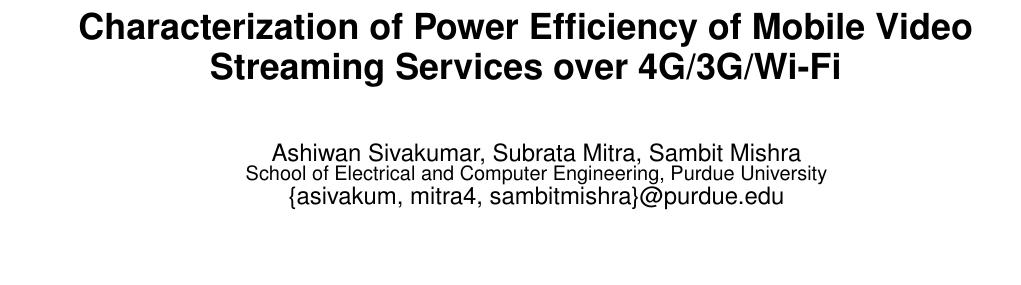
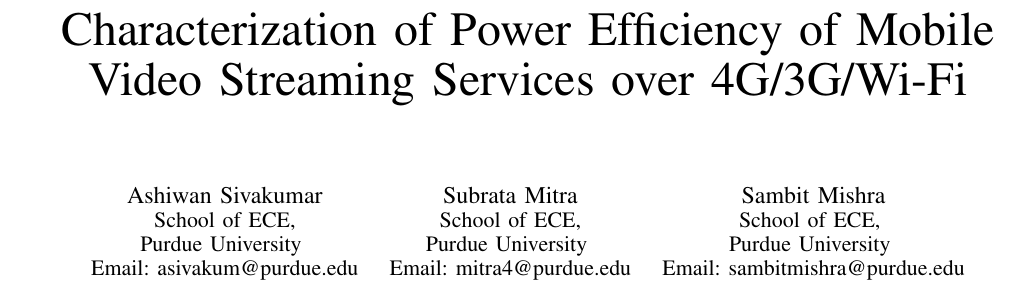
Before and after one commit to subrata4096/video_streaming_paper, a LaTeX paper (top.tex): part of the page, cut so that both start at the same text, the shorter picture padded with empty space. Compiled offline with pdfLaTeX.

Commit message:
formatting

```diff
--- a/top.tex
+++ b/top.tex
@@ -1,4 +1,4 @@
-\documentclass{SIG-ALTERNATE}
+\documentclass[11pt, draftclsnofoot, twocolumn,conference]{IEEEtran}
 \renewcommand{\baselinestretch}{0.88}%was 0.94
 
 % The following \documentclass options may be useful:
@@ -12,7 +12,7 @@
 
 
 %\graphicspath{{./figures/}}
-\DeclareGraphicsExtensions{.png,.eps}
+%\DeclareGraphicsExtensions{.png,.eps}
 
 \usepackage{epstopdf}
 \usepackage{eqparbox}
@@ -92,10 +92,17 @@
 
 %\authorinfo{Author names elided}
 \author{
-\alignauthor
- 	Ashiwan Sivakumar, Subrata Mitra, Sambit Mishra\\
-\affaddr{School of Electrical and Computer Engineering, Purdue University}
-         \email{\{asivakum, mitra4, sambitmishra\}@purdue.edu}
+%\alignauthor
+ 	\IEEEauthorblockN{Ashiwan Sivakumar}
+	\IEEEauthorblockA{School of ECE,\\ Purdue University \\Email: asivakum@purdue.edu}
+\and
+	\IEEEauthorblockN{Subrata Mitra}\
+	\IEEEauthorblockA{School of ECE,\\ Purdue University \\Email: mitra4@purdue.edu}
+\and
+	\IEEEauthorblockN{Sambit Mishra}
+	\IEEEauthorblockA{School of ECE, \\Purdue University \\Email: sambitmishra@purdue.edu}\\
+%\affaddr{School of Electrical and Computer Engineering, Purdue University}
+         %\email{\{asivakum, mitra4, sambitmishra\}@purdue.edu}
 }
 
 \maketitle
```
Also changed, not shown: sec_related_work.tex (line endings or trailing spaces), top.pdf, 5 other files.
